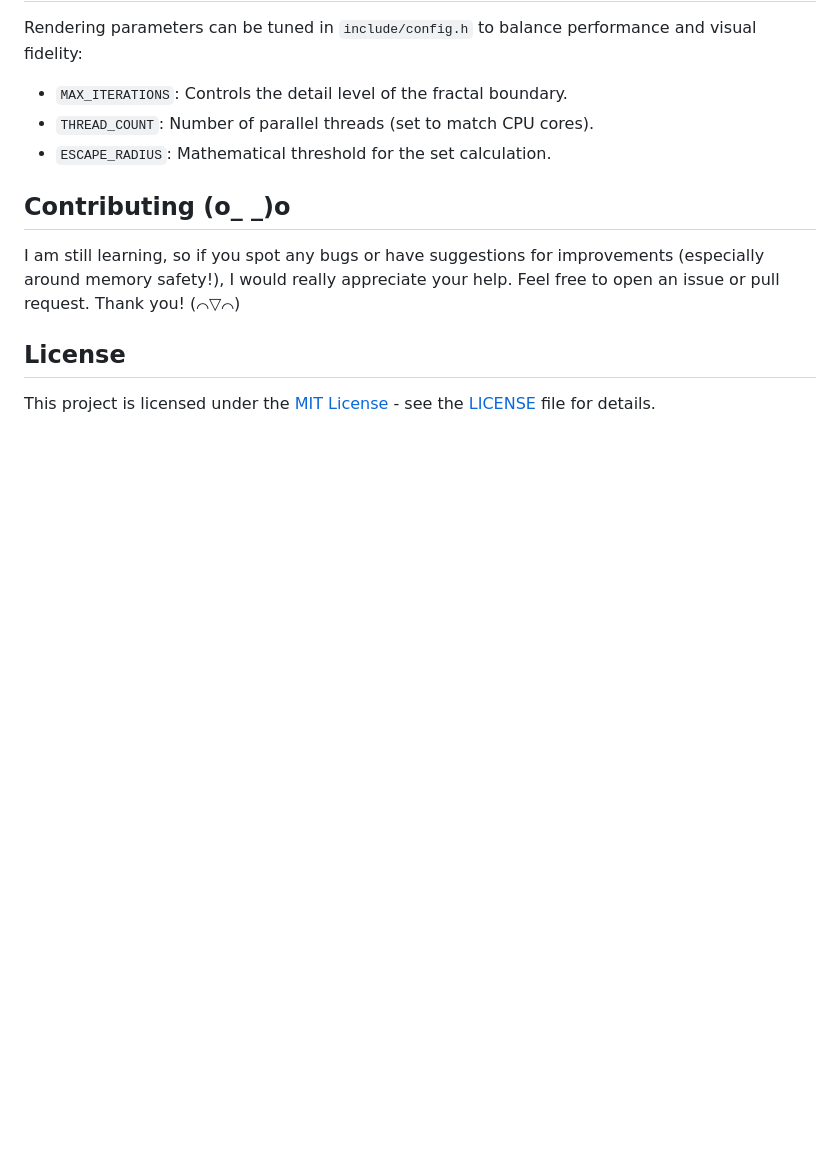
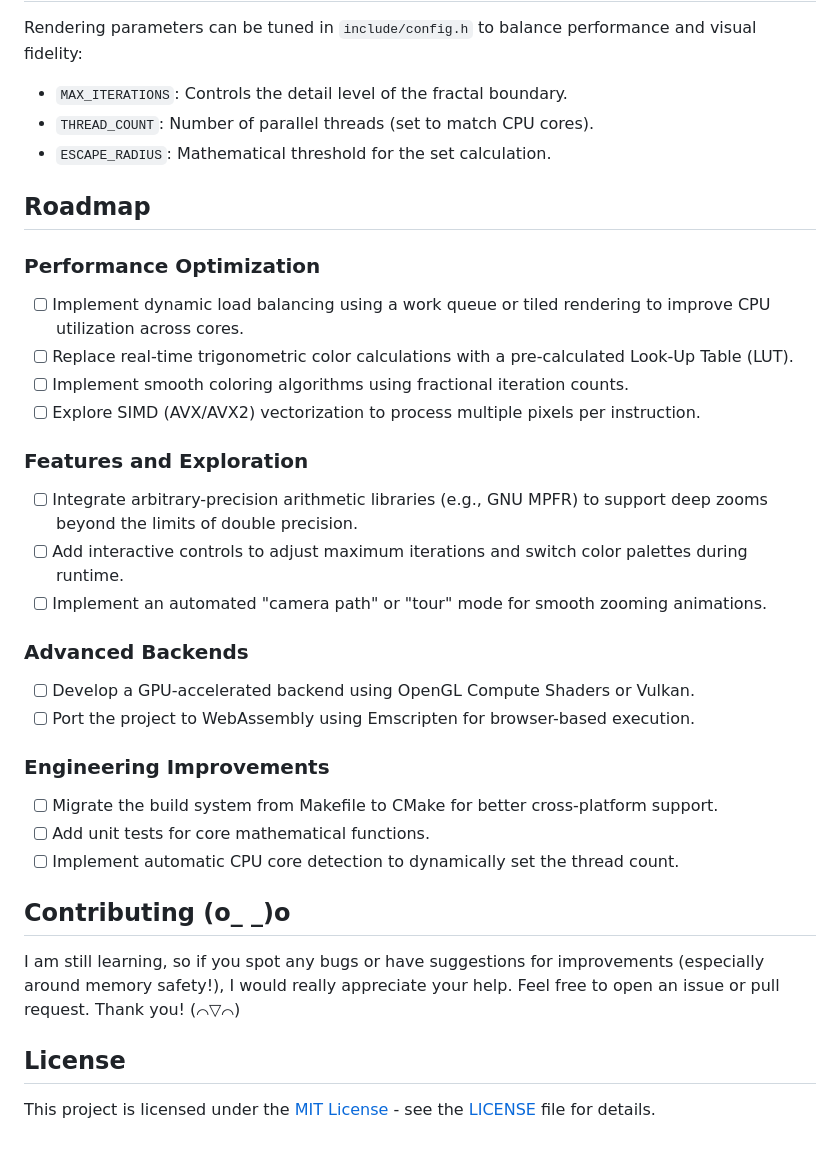
Before and after one commit to tiw302/mandelbrot-c, a Markdown page: README.md, the part around the change. GitHub-like rendering; blank space fills up the shorter version.

Commit message:
docs: add project roadmap to README

```diff
--- a/README.md
+++ b/README.md
@@ -135,6 +135,28 @@ Rendering parameters can be tuned in `include/config.h` to balance performance a
 - `THREAD_COUNT`: Number of parallel threads (set to match CPU cores).
 - `ESCAPE_RADIUS`: Mathematical threshold for the set calculation.
 
+## Roadmap
+
+### Performance Optimization
+- [ ] Implement dynamic load balancing using a work queue or tiled rendering to improve CPU utilization across cores.
+- [ ] Replace real-time trigonometric color calculations with a pre-calculated Look-Up Table (LUT).
+- [ ] Implement smooth coloring algorithms using fractional iteration counts.
+- [ ] Explore SIMD (AVX/AVX2) vectorization to process multiple pixels per instruction.
+
+### Features and Exploration
+- [ ] Integrate arbitrary-precision arithmetic libraries (e.g., GNU MPFR) to support deep zooms beyond the limits of double precision.
+- [ ] Add interactive controls to adjust maximum iterations and switch color palettes during runtime.
+- [ ] Implement an automated "camera path" or "tour" mode for smooth zooming animations.
+
+### Advanced Backends
+- [ ] Develop a GPU-accelerated backend using OpenGL Compute Shaders or Vulkan.
+- [ ] Port the project to WebAssembly using Emscripten for browser-based execution.
+
+### Engineering Improvements
+- [ ] Migrate the build system from Makefile to CMake for better cross-platform support.
+- [ ] Add unit tests for core mathematical functions.
+- [ ] Implement automatic CPU core detection to dynamically set the thread count.
+
 ## Contributing (o_ _)o
 
 I am still learning, so if you spot any bugs or have suggestions for improvements (especially around memory safety!), I would really appreciate your help. Feel free to open an issue or pull request. Thank you! (⌒▽⌒)
```
